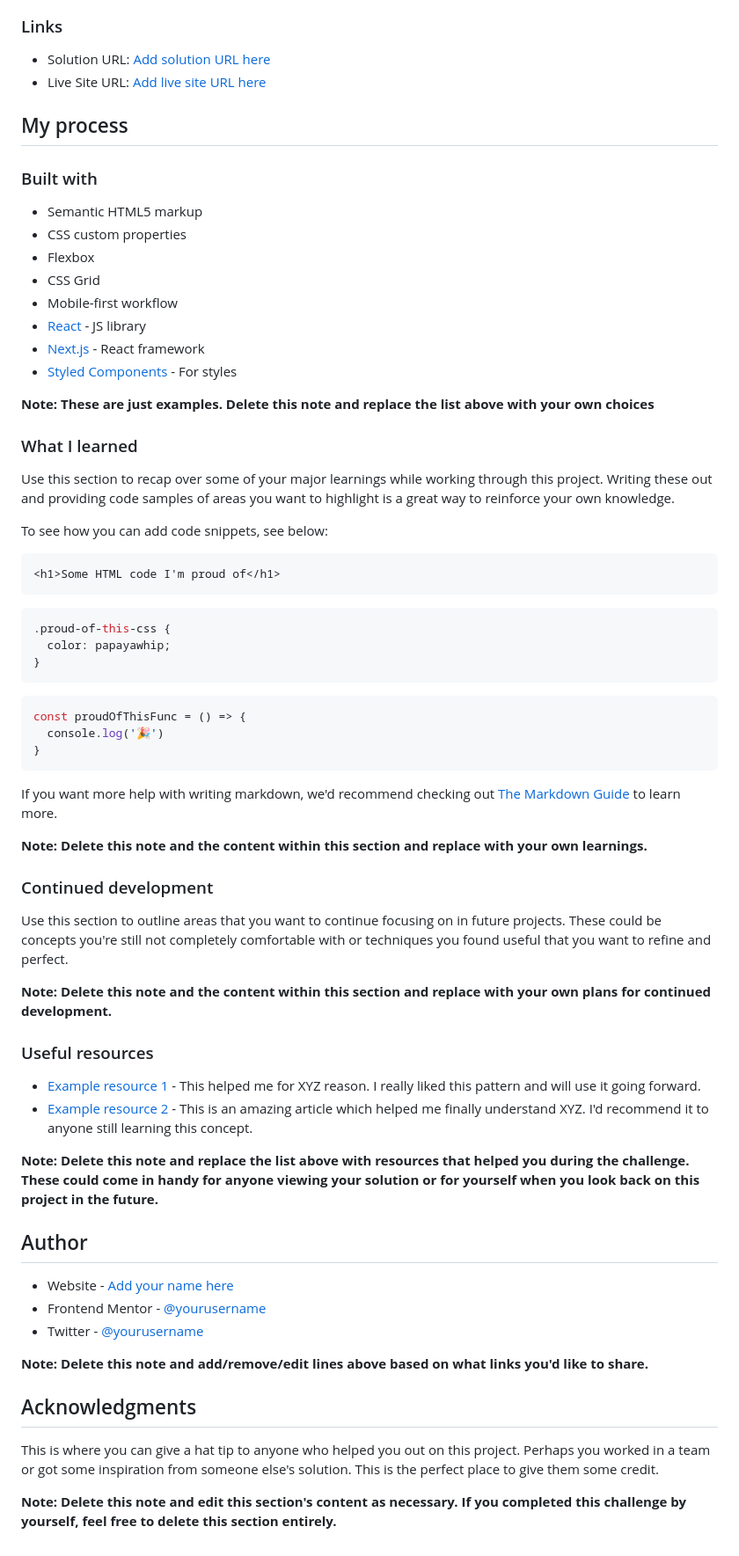
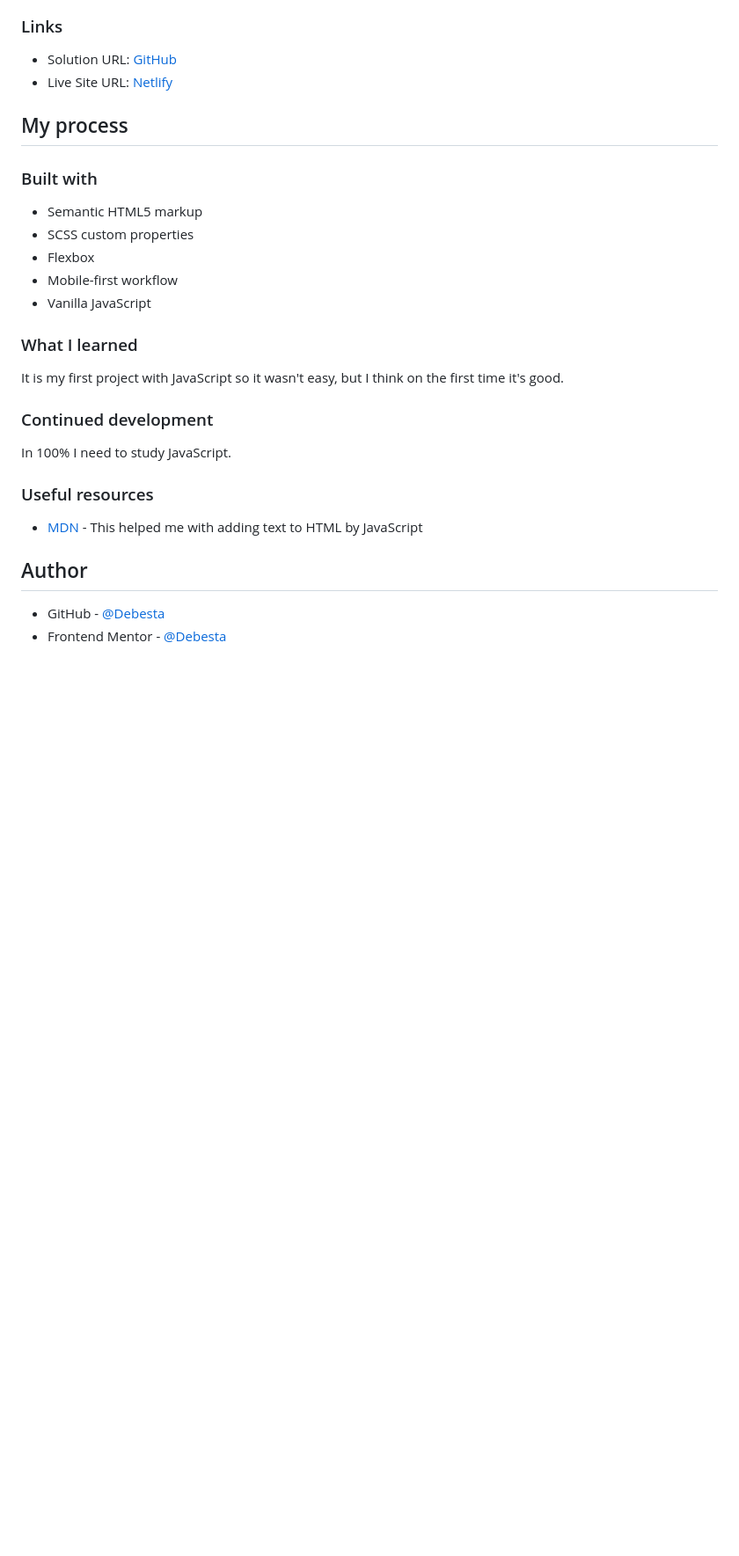
Before and after one commit to Debesta/Frontend-Mentor---interactive-rating-component, a Markdown page: README.md, the part around the change printed below. Shown: that part at 88% size. Rendered like a GitHub page; blank space fills up the shorter version.

````diff
--- a/README.md
+++ b/README.md
@@ -43,71 +36,32 @@ Then crop/optimize/edit your image however you like, add it to your project, and
 
 ### Links
 
-- Solution URL: [Add solution URL here](https://your-solution-url.com)
-- Live Site URL: [Add live site URL here](https://your-live-site-url.com)
+- Solution URL: [GitHub](https://github.com/Debesta/Frontend-Mentor---interactive-rating-component)
+- Live Site URL: [Netlify](https://interactive-rating-component-debesta.netlify.app/)
 
 ## My process
 
 ### Built with
 
 - Semantic HTML5 markup
-- CSS custom properties
+- SCSS custom properties
 - Flexbox
-- CSS Grid
 - Mobile-first workflow
-- [React](https://reactjs.org/) - JS library
-- [Next.js](https://nextjs.org/) - React framework
-- [Styled Components](https://styled-components.com/) - For styles
-
-**Note: These are just examples. Delete this note and replace the list above with your own choices**
+- Vanilla JavaScript
 
 ### What I learned
 
-Use this section to recap over some of your major learnings while working through this project. Writing these out and providing code samples of areas you want to highlight is a great way to reinforce your own knowledge.
-
-To see how you can add code snippets, see below:
-
-```html
-<h1>Some HTML code I'm proud of</h1>
-```
-```css
-.proud-of-this-css {
-  color: papayawhip;
-}
-```
-```js
-const proudOfThisFunc = () => {
-  console.log('🎉')
-}
-```
-
-If you want more help with writing markdown, we'd recommend checking out [The Markdown Guide](https://www.markdownguide.org/) to learn more.
-
-**Note: Delete this note and the content within this section and replace with your own learnings.**
+It is my first project with JavaScript so it wasn't easy, but I think on the first time it's good.
 
 ### Continued development
 
-Use this section to outline areas that you want to continue focusing on in future projects. These could be concepts you're still not completely comfortable with or techniques you found useful that you want to refine and perfect.
-
-**Note: Delete this note and the content within this section and replace with your own plans for continued development.**
+In 100% I need to study JavaScript.
 
 ### Useful resources
 
-- [Example resource 1](https://www.example.com) - This helped me for XYZ reason. I really liked this pattern and will use it going forward.
-- [Example resource 2](https://www.example.com) - This is an amazing article which helped me finally understand XYZ. I'd recommend it to anyone still learning this concept.
-
-**Note: Delete this note and replace the list above with resources that helped you during the challenge. These could come in handy for anyone viewing your solution or for yourself when you look back on this project in the future.**
+- [MDN](https://developer.mozilla.org/en-US/docs/Web/API/Node/textContent) - This helped me with adding text to HTML by JavaScript
 
 ## Author
 
-- Website - [Add your name here](https://www.your-site.com)
-- Frontend Mentor - [@yourusername](https://www.frontendmentor.io/profile/yourusername)
-- Twitter - [@yourusername](https://www.twitter.com/yourusername)
-
-**Note: Delete this note and add/remove/edit lines above based on what links you'd like to share.**
-
-## Acknowledgments
-
-This is where you can give a hat tip to anyone who helped you out on this project. Perhaps you worked in a team or got some inspiration from someone else's solution. This is the perfect place to give them some credit.
-
-**Note: Delete this note and edit this section's content as necessary. If you completed this challenge by yourself, feel free to delete this section entirely.**
+- GitHub - [@Debesta](https://github.com/Debesta)
+- Frontend Mentor - [@Debesta](https://www.frontendmentor.io/profile/Debesta)
````
Also changed, not shown: other parts of README.md (+4 -11 lines), images/my-solution-desktop-1.png (added), images/my-solution-desktop-2.png (added), images/my-solution-desktop-4.png (added), images/my-solution-mobile-1.png (added).
